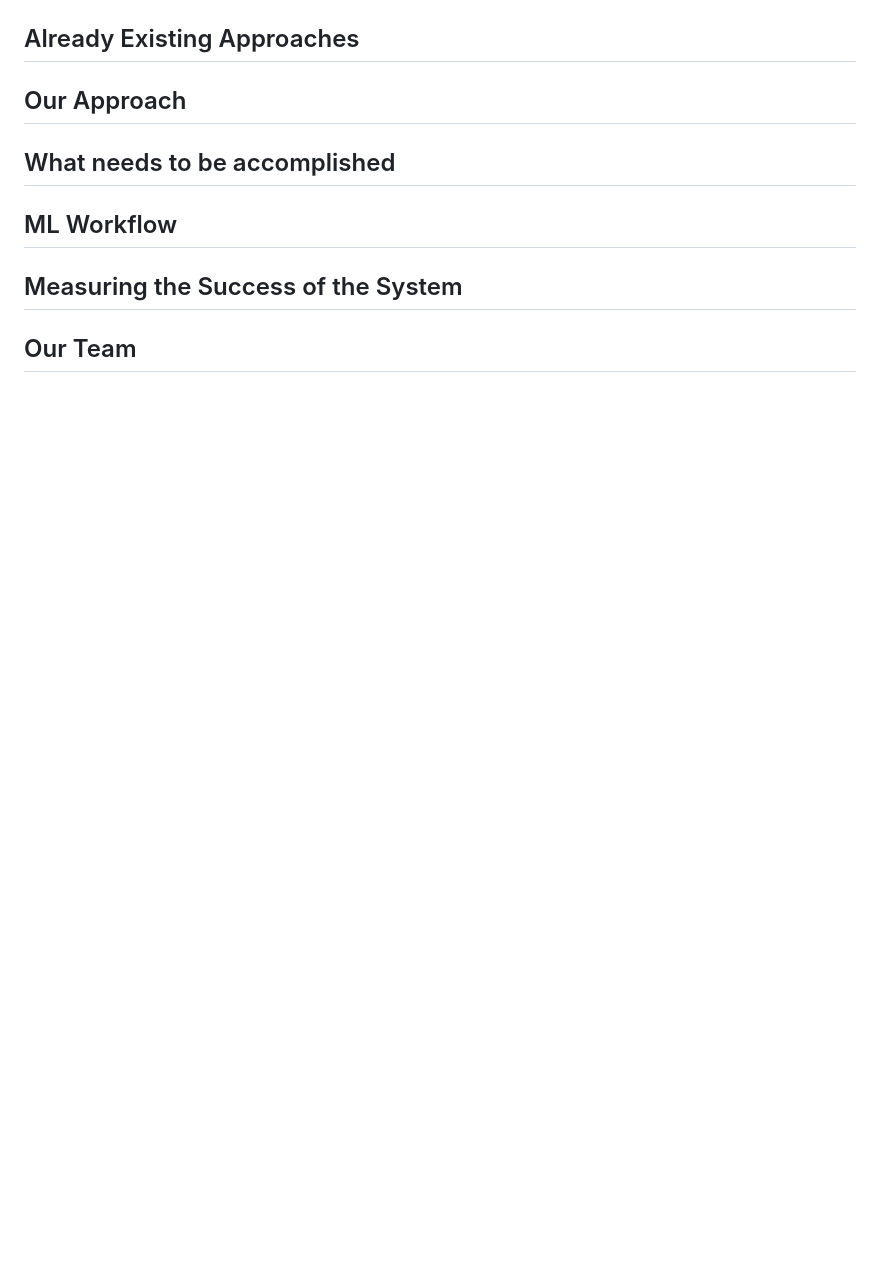
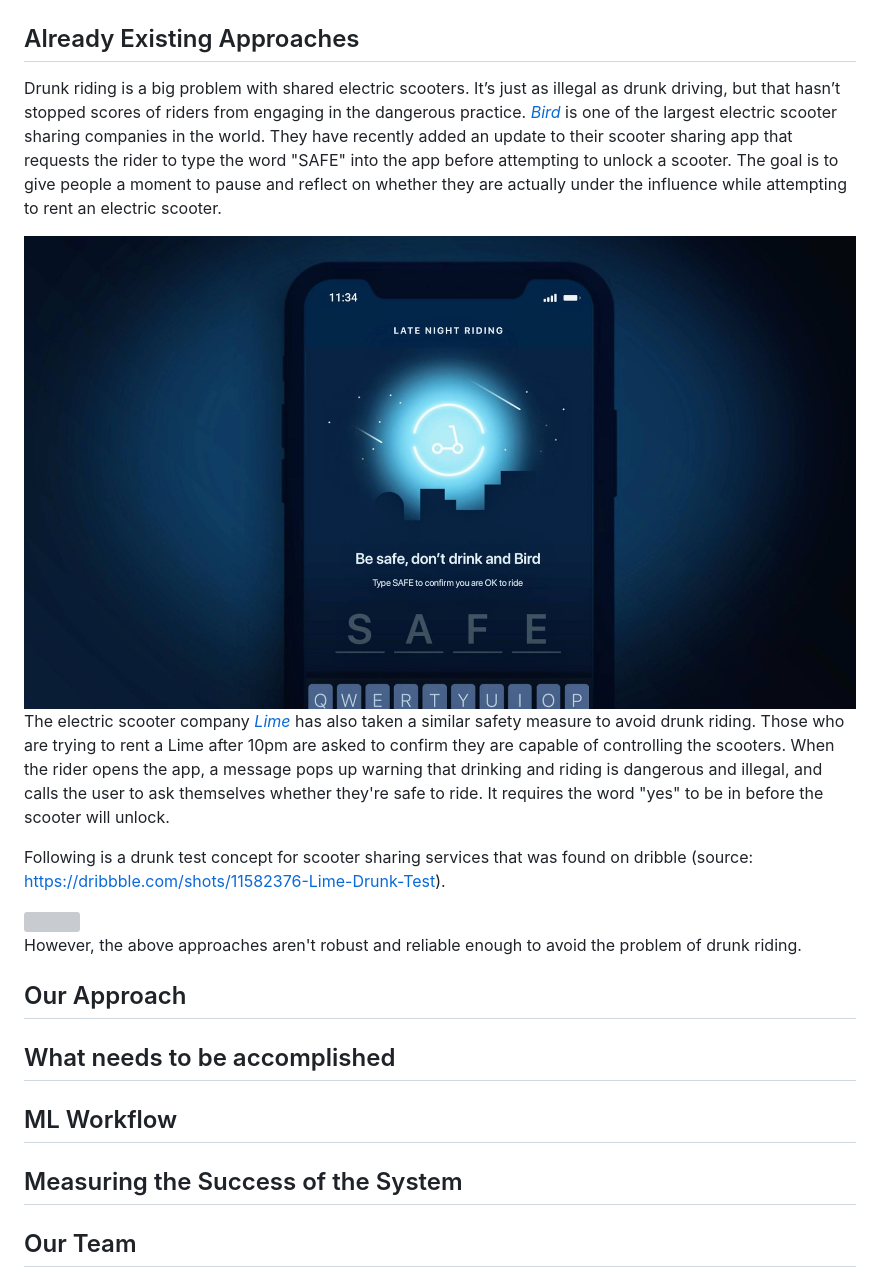
Before and after one commit to cepdnaclk/e17-6sp-Sobriety-Detection-Using-Mobile-Phone-Gyroscope-Data, a Markdown page: README.md, the part around the change printed below. Rendered like a GitHub page; pictures changed too: docs/images/type-safe-bird.jpg (added); blank space fills up the shorter version; grey boxes are pictures that could not be loaded.

```diff
--- a/README.md
+++ b/README.md
@@ -26,4 +45,16 @@
 ## Already Existing Approaches
+
+Drunk riding is a big problem with shared electric scooters. It’s just as illegal as drunk driving, but that hasn’t stopped scores of riders from engaging in the dangerous practice. [*Bird*](https://www.bird.co/) is one of the largest electric scooter sharing companies in the world. They have recently added an update to their scooter sharing app that requests the rider to type the word "SAFE" into the app before attempting to unlock a scooter. The goal is to give people a moment to pause and reflect on whether they are actually under the influence while attempting to rent an electric scooter.
+
+<img src="docs/images/type-safe-bird.jpg" width=100% />
+
+The electric scooter company [*Lime*](https://www.li.me/electric-scooter) has also taken a similar safety measure to avoid drunk riding. Those who are trying to rent a Lime after 10pm are asked to confirm they are capable of controlling the scooters. When the rider opens the app, a message pops up warning that drinking and riding is dangerous and illegal, and calls the user to ask themselves whether they're safe to ride. It requires the word "yes" to be in before the scooter will unlock.
+
+Following is a drunk test concept for scooter sharing services that was found on dribble (source: https://dribbble.com/shots/11582376-Lime-Drunk-Test).
+
+<img src="docs/images/drunk-test.gif" width=100% />
+
+However, the above approaches aren't robust and reliable enough to avoid the problem of drunk riding.
 
 ## Our Approach
 
```
Also changed, not shown: other parts of README.md (+19 -0 lines), docs/images/e-scooter.jpg (added), 3 other files.
